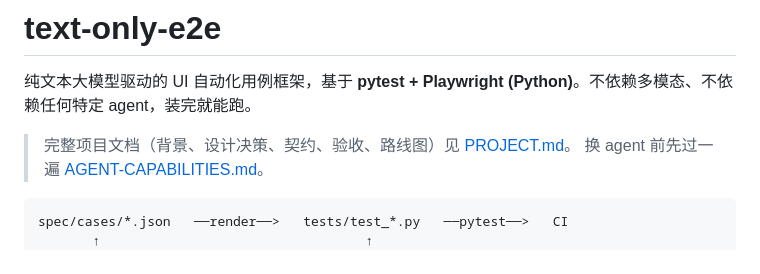
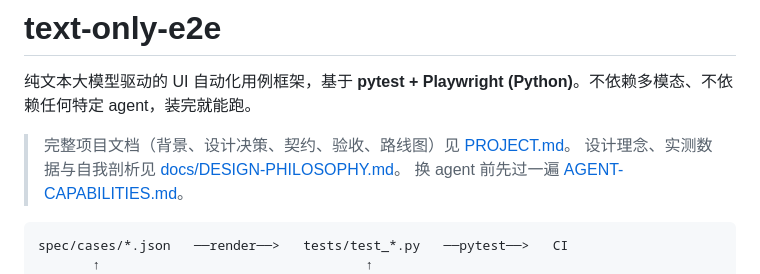
Before and after one commit to fau-linrui/ds-ai-ui-tester, a Markdown page: README.md, the part around the change. Drawn GitHub-style.

Commit message:
docs: 设计理念、实测剖析与对比指引
- docs/DESIGN-PHILOSOPHY.md: 完整的设计理念、实测数据、结构性缺陷剖析、EMS 场景改造方案
- 含 ADR 决策记录（理由/代价/何时不该用）、反模式、度量体系、未验证清单
- §14 提供供对比 AI 使用的 10 项检查表与吸收/存疑/勿搬清单

````diff
--- a/README.md
+++ b/README.md
@@ -3,6 +3,7 @@
 纯文本大模型驱动的 UI 自动化用例框架，基于 **pytest + Playwright (Python)**。不依赖多模态、不依赖任何特定 agent，装完就能跑。
 
 > 完整项目文档（背景、设计决策、契约、验收、路线图）见 [PROJECT.md](PROJECT.md)。
+> 设计理念、实测数据与自我剖析见 [docs/DESIGN-PHILOSOPHY.md](docs/DESIGN-PHILOSOPHY.md)。
 > 换 agent 前先过一遍 [AGENT-CAPABILITIES.md](AGENT-CAPABILITIES.md)。
 
 ```
````
Also changed, not shown: docs/DESIGN-PHILOSOPHY.md (added, +555 -0 lines).
